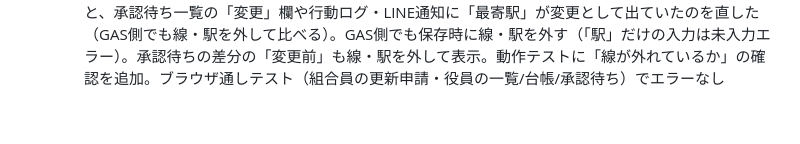
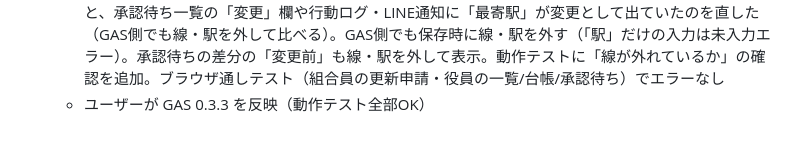
Before and after one commit to fast4213-max/member-portal, a Markdown page: 作業ログ.md, the part around the change. Drawn GitHub-style.

Commit message:
作業ログ：GAS 0.3.3 反映・動作テストOK
Co-Authored-By: Claude Opus 5.5 <noreply@anthropic.com>
Claude-Session: https://claude.ai/code/session_016c4gVUCVDpHSDcxqXTro1p

```diff
--- a/作業ログ.md
+++ b/作業ログ.md
@@ -109,3 +109,4 @@
   - すでに「〇〇線」「〇〇駅」で登録済みの人への対応（データはそのまま・GAS変更なし）：更新・編集フォームでは線・駅を外して表示、線・駅を外しただけでは「変更あり」・黄色・承認待ちの差分に出さない。ブラウザ通しテスト通過
   - 自宅の電話番号にハイフンを自動で入れるか相談 → いまのまま（入力どおり）に決定。コード変更なし
   - デバッグ（GAS 0.3.3・画面）：前に「〇〇線」「〇〇駅」で登録済みの人が住所などを更新申請すると、承認待ち一覧の「変更」欄や行動ログ・LINE通知に「最寄駅」が変更として出ていたのを直した（GAS側でも線・駅を外して比べる）。GAS側でも保存時に線・駅を外す（「駅」だけの入力は未入力エラー）。承認待ちの差分の「変更前」も線・駅を外して表示。動作テストに「線が外れているか」の確認を追加。ブラウザ通しテスト（組合員の更新申請・役員の一覧/台帳/承認待ち）でエラーなし
+  - ユーザーが GAS 0.3.3 を反映（動作テスト全部OK）
```
